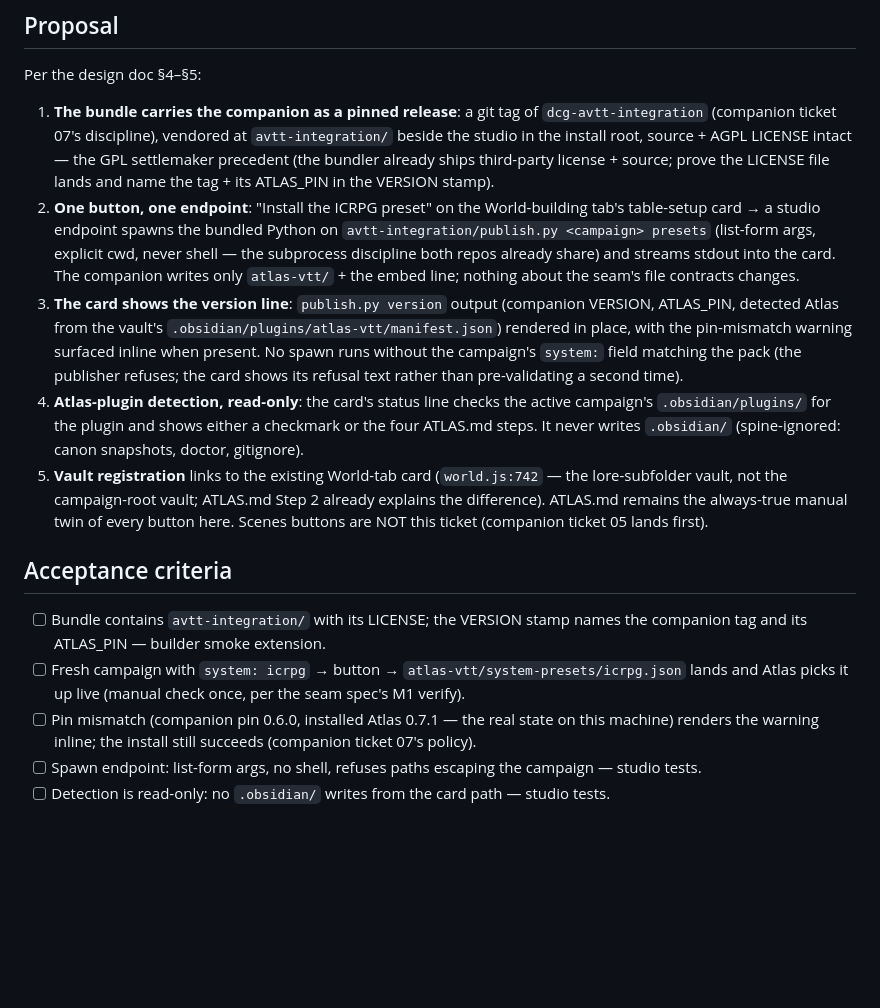
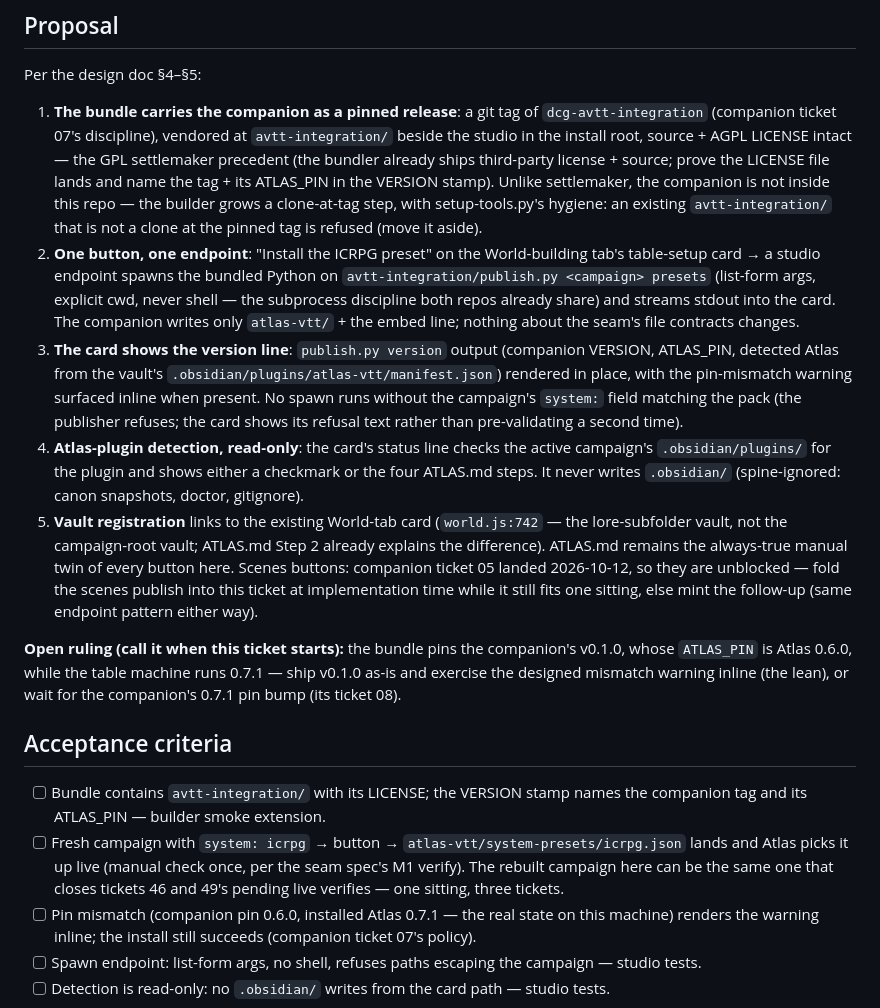
Before and after one commit to seandmatthews/dnd-campaign-generator, a Markdown page: docs/tickets/53-table-setup-card.md, the part around the change. Rendered like a GitHub page; blank space fills up the shorter version.

```diff
--- a/docs/tickets/53-table-setup-card.md
+++ b/docs/tickets/53-table-setup-card.md
@@ -31,7 +31,10 @@ Per the design doc §4–§5:
    root, source + AGPL LICENSE intact — the GPL settlemaker precedent
    (the bundler already ships third-party license + source; prove the
    LICENSE file lands and name the tag + its ATLAS_PIN in the VERSION
-   stamp).
+   stamp). Unlike settlemaker, the companion is not inside this repo —
+   the builder grows a clone-at-tag step, with setup-tools.py's hygiene:
+   an existing `avtt-integration/` that is not a clone at the pinned tag
+   is refused (move it aside).
 2. **One button, one endpoint**: "Install the ICRPG preset" on the
    World-building tab's table-setup card → a studio endpoint spawns the
    bundled Python on `avtt-integration/publish.py <campaign> presets`
@@ -54,7 +57,16 @@ Per the design doc §4–§5:
    (`world.js:742` — the lore-subfolder vault, not the campaign-root
    vault; ATLAS.md Step 2 already explains the difference). ATLAS.md
    remains the always-true manual twin of every button here. Scenes
-   buttons are NOT this ticket (companion ticket 05 lands first).
+   buttons: companion ticket 05 landed 2026-10-12, so they are unblocked —
+   fold the scenes publish into this ticket at implementation time while
+   it still fits one sitting, else mint the follow-up (same endpoint
+   pattern either way).
+
+**Open ruling (call it when this ticket starts):** the bundle pins the
+companion's v0.1.0, whose `ATLAS_PIN` is Atlas 0.6.0, while the table
+machine runs 0.7.1 — ship v0.1.0 as-is and exercise the designed mismatch
+warning inline (the lean), or wait for the companion's 0.7.1 pin bump
+(its ticket 08).
 
 ## Acceptance criteria
 
@@ -63,7 +75,9 @@ Per the design doc §4–§5:
       extension.
 - [ ] Fresh campaign with `system: icrpg` → button →
       `atlas-vtt/system-presets/icrpg.json` lands and Atlas picks it up
-      live (manual check once, per the seam spec's M1 verify).
+      live (manual check once, per the seam spec's M1 verify). The
+      rebuilt campaign here can be the same one that closes tickets 46
+      and 49's pending live verifies — one sitting, three tickets.
 - [ ] Pin mismatch (companion pin 0.6.0, installed Atlas 0.7.1 — the
       real state on this machine) renders the warning inline; the install
       still succeeds (companion ticket 07's policy).
```
Also changed, not shown: docs/2026-10-12-distribution-design.md (+19 -0 lines).
